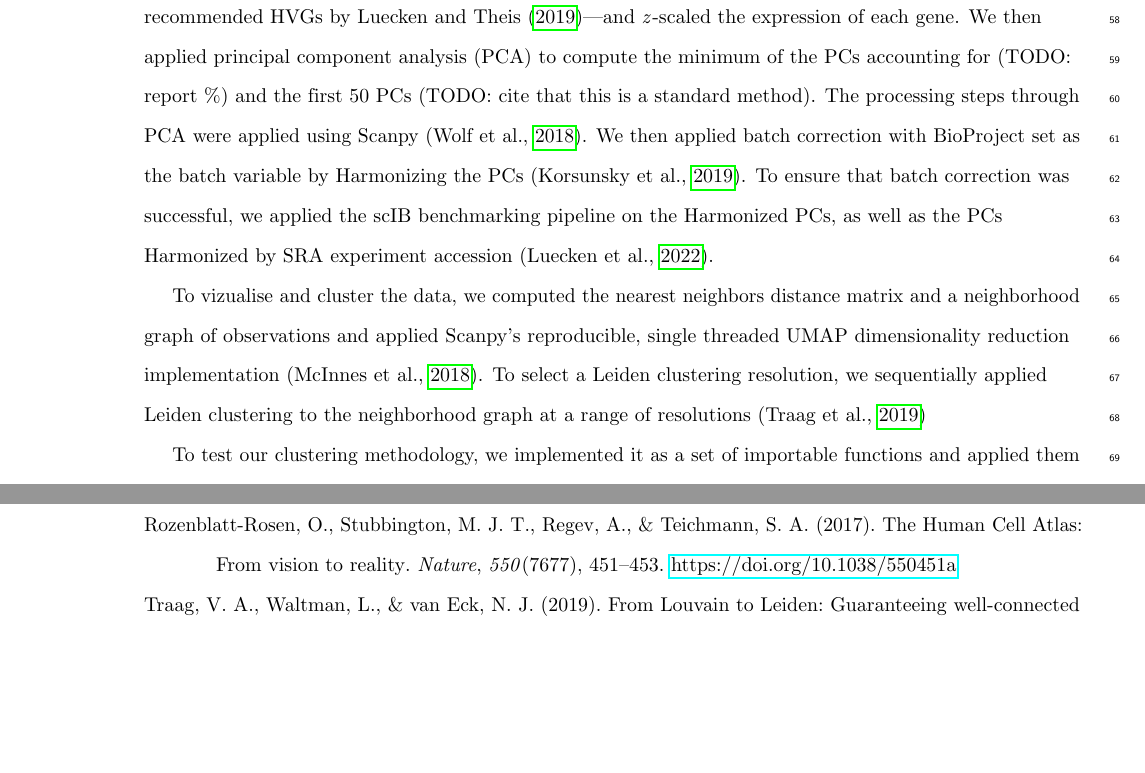
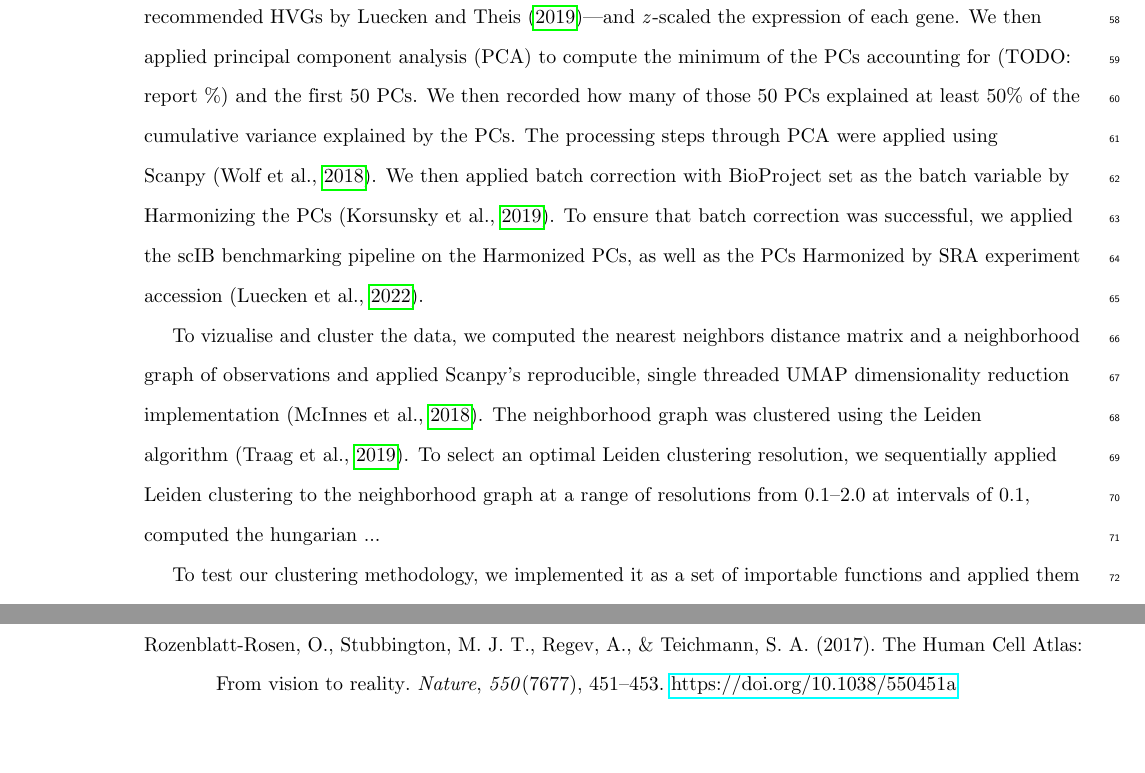
Before and after one commit to otodreas/scBaseCount_Pipeline, a LaTeX document (docs/report/report.tex): two parts of pages 4 and 8 of 9, joined at a grey line, cut so that both start at the same text, the shorter picture padded with empty space. Compiled offline with pdfLaTeX.

Commit message:
pca, leiden, umap, etc

```diff
--- a/docs/report/report.tex
+++ b/docs/report/report.tex
@@ -243,9 +243,9 @@ After dataset download from R2 and before filtering, the dataset's MD5 hash was
 Next, cells and genes were filtered based on tunable parameters. The first step of was to filter cells expressing fewer than 200 genes. All genes were maintained, regardless of cell count. Genes were flagged as likely mitochondrial, ribosomal, and hemoglobin genes by applying regular expressions to the gene names. Cells expressing 20\% mitochondrial genes or more were dropped, and cells expressing 50\% ribosomal genes or more were dropped. Cells were not filtered on hemoglobin genes. Following these filters, a cutoff on number of remaining cells and percentage of cells remaining relative to the initial number of cells in the dataset was applied. Datasets were not included in the atlas if they had fewer than 100 cells remaining or if fewer than 50\% of cells remained in the dataset following filtering. Every mentioned threshold was configured as a tunable parameter. To ensure that the values we settled on were well calibrated, the number of cells dropped by each filter was recorded per dataset, allowing the filtering pipeline to be rerun with different filtering parameters. Doublet detection was not applied. Filtering parameters were chosen based on recommendataions proposed by~\textcite{lueckenCurrentBestPractices2019} and enriched with the ribosomal and hemoglobin filters. (TODO: include table: thresholds, remaining cells/datasets pre and post, etc)
 
 \subsection*{Embedding \& batch correction}
-We developed a method to embed and cluster the atlas using the CELLxGENE \texttt{cell_type} key present in some datasets~\parencite{czicellscienceprogramCZCELLxGENEDiscover2025}. First, we normalized gene counts per cell so that each cell had the same total gene count. Then, we logarithmized the data matrix by the natural logarithm, selected the top 2,000 highly variable genes (HVG) stratified by BioSample---a number in the range of recommended HVGs by~\textcite{lueckenCurrentBestPractices2019}---and \textit{z}-scaled the expression of each gene. We then applied principal component analysis (PCA) to compute the minimum of the PCs accounting for (TODO: report \%) and the first 50 PCs (TODO: cite that this is a standard method). The processing steps through PCA were applied using Scanpy~\parencite{wolfSCANPYLargescaleSinglecell2018}. We then applied batch correction with BioProject set as the batch variable by Harmonizing the PCs~\parencite{korsunskyFastSensitiveAccurate2019}. To ensure that batch correction was successful, we applied the scIB benchmarking pipeline on the Harmonized PCs, as well as the PCs Harmonized by SRA experiment accession~\parencite{lueckenBenchmarkingAtlaslevelData2022}.
+We developed a method to embed and cluster the atlas using the CELLxGENE \texttt{cell_type} key present in some datasets~\parencite{czicellscienceprogramCZCELLxGENEDiscover2025}. First, we normalized gene counts per cell so that each cell had the same total gene count. Then, we logarithmized the data matrix by the natural logarithm, selected the top 2,000 highly variable genes (HVG) stratified by BioSample---a number in the range of recommended HVGs by~\textcite{lueckenCurrentBestPractices2019}---and \textit{z}-scaled the expression of each gene. We then applied principal component analysis (PCA) to compute the minimum of the PCs accounting for (TODO: report \%) and the first 50 PCs. We then recorded how many of those 50 PCs explained at least 50\% of the cumulative variance explained by the PCs. The processing steps through PCA were applied using Scanpy~\parencite{wolfSCANPYLargescaleSinglecell2018}. We then applied batch correction with BioProject set as the batch variable by Harmonizing the PCs~\parencite{korsunskyFastSensitiveAccurate2019}. To ensure that batch correction was successful, we applied the scIB benchmarking pipeline on the Harmonized PCs, as well as the PCs Harmonized by SRA experiment accession~\parencite{lueckenBenchmarkingAtlaslevelData2022}.
 
-To vizualise and cluster the data, we computed the nearest neighbors distance matrix and a neighborhood graph of observations and applied Scanpy's reproducible, single threaded UMAP dimensionality reduction implementation~\parencite{mcinnesUMAPUniformManifold2018}. To select a Leiden clustering resolution, we sequentially applied Leiden clustering to the neighborhood graph at a range of resolutions~\parencite{traagLouvainLeidenGuaranteeing2019}
+To vizualise and cluster the data, we computed the nearest neighbors distance matrix and a neighborhood graph of observations and applied Scanpy's reproducible, single threaded UMAP dimensionality reduction implementation~\parencite{mcinnesUMAPUniformManifold2018}. The neighborhood graph was clustered using the Leiden algorithm~\parencite{traagLouvainLeidenGuaranteeing2019}. To select an optimal Leiden clustering resolution, we sequentially applied Leiden clustering to the neighborhood graph at a range of resolutions from 0.1--2.0 at intervals of 0.1, computed the hungarian ...
 
 To test our clustering methodology, we implemented it as a set of importable functions and applied them to datasets corresponding with single SRA experiment accessions.
 
```
